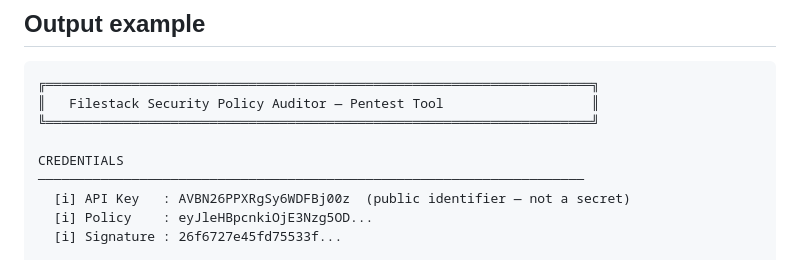
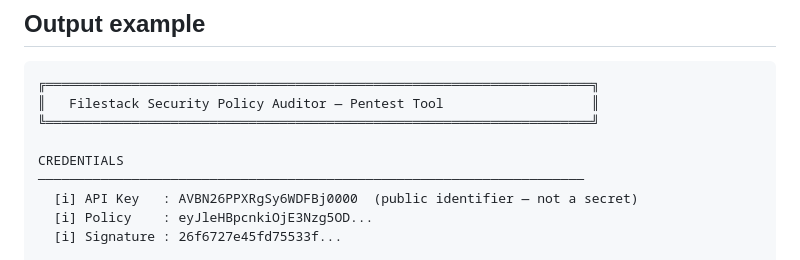
Before and after one commit to tp9222/python-for-hackers, a Markdown page: tools/filestack policy auditor/README.md, the part around the change. Drawn GitHub-style.

```diff
--- a/tools/filestack policy auditor/README.md
+++ b/tools/filestack policy auditor/README.md
@@ -167,7 +167,7 @@ When upload testing is enabled, the tool calls `POST www.filestackapi.com/api/st
 
 CREDENTIALS
 ──────────────────────────────────────────────────────────────────────
-  [i] API Key   : AVBN26PPXRgSy6WDFBj00z  (public identifier — not a secret)
+  [i] API Key   : AVBN26PPXRgSy6WDFBj0000  (public identifier — not a secret)
   [i] Policy    : eyJleHBpcnkiOjE3Nzg5OD...
   [i] Signature : 26f6727e45fd75533f...
 
```
